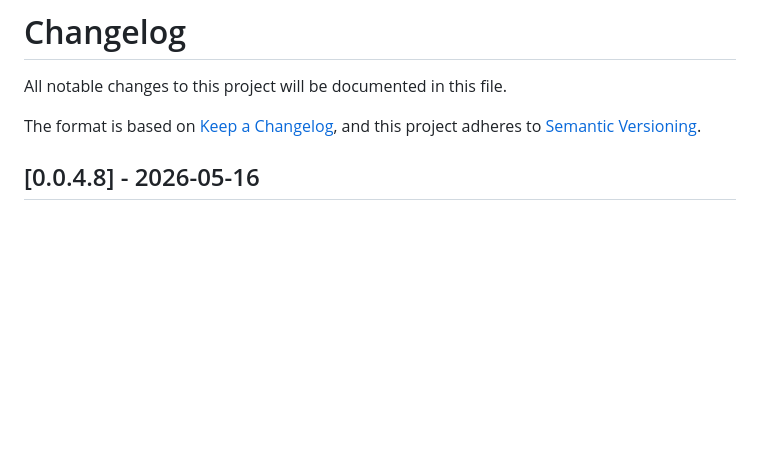
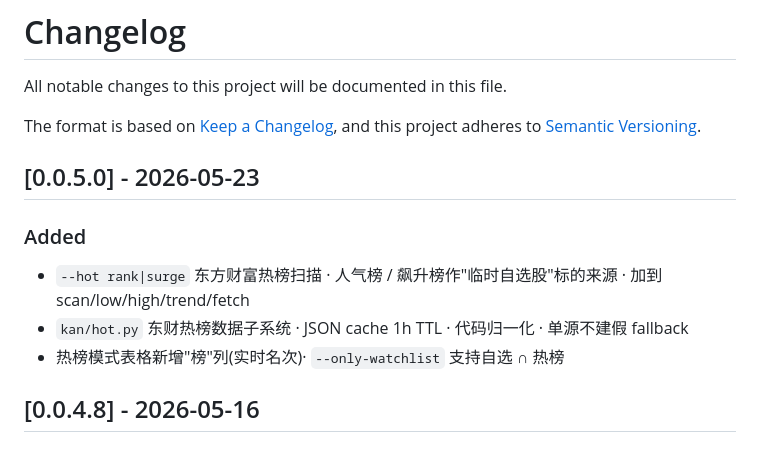
Before and after one commit to piklen/manmankan, a Markdown page: CHANGELOG.md, the part around the change. Drawn GitHub-style; blank space fills up the shorter version.

Commit message:
docs: changelog + design status for hot-list feature

```diff
--- a/CHANGELOG.md
+++ b/CHANGELOG.md
@@ -4,6 +4,14 @@ All notable changes to this project will be documented in this file.
 
 The format is based on [Keep a Changelog](https://keepachangelog.com/en/1.1.0/),
 and this project adheres to [Semantic Versioning](https://semver.org/spec/v2.0.0.html).
+
+## [0.0.5.0] - 2026-05-23
+
+### Added
+
+- `--hot rank|surge` 东方财富热榜扫描 · 人气榜 / 飙升榜作"临时自选股"标的来源 · 加到 scan/low/high/trend/fetch
+- `kan/hot.py` 东财热榜数据子系统 · JSON cache 1h TTL · 代码归一化 · 单源不建假 fallback
+- 热榜模式表格新增"榜"列(实时名次)· `--only-watchlist` 支持自选 ∩ 热榜
 
 ## [0.0.4.8] - 2026-05-16
 
```
Also changed, not shown: docs/design-hot-list.md (+1 -1 lines).
